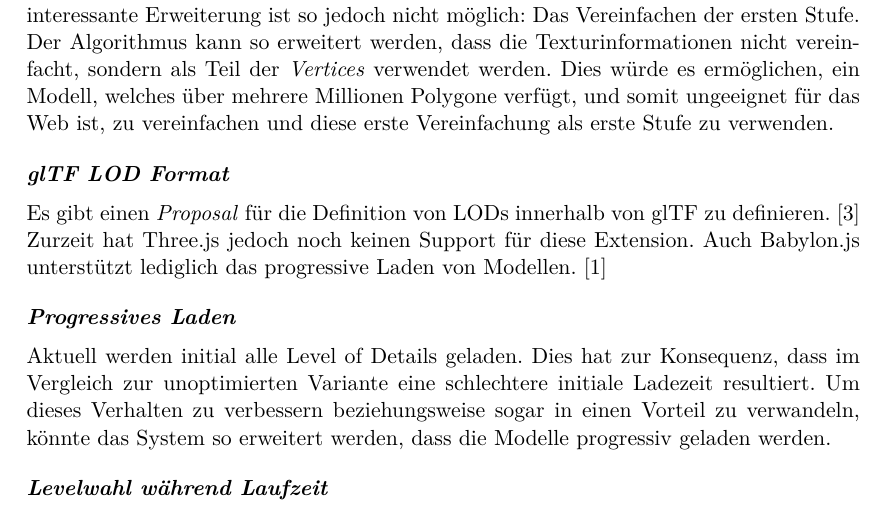
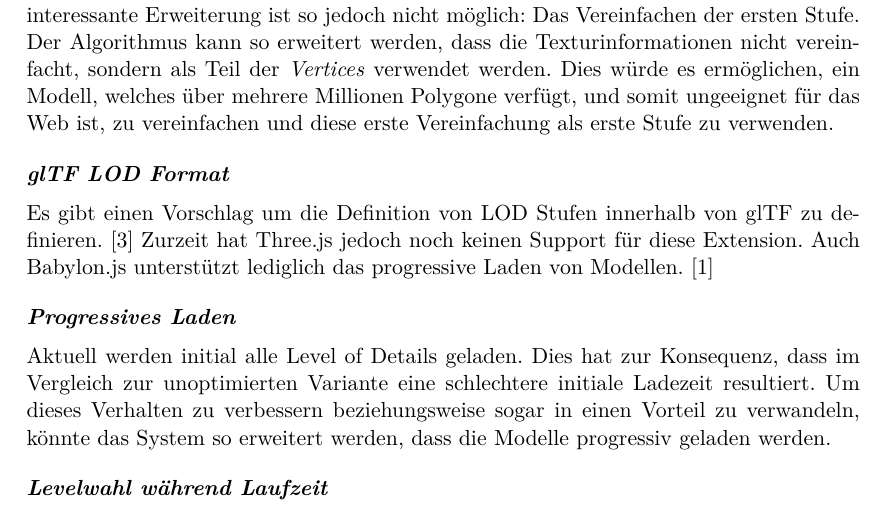
Before and after one commit to kreativwebdesign/lode, a LaTeX document (documentation/report/doc.tex, which reads documentation/report/parts/diskussion_ausblick.tex): part of page 39 of 47, cut so that both start at the same text. Compiled offline with pdfLaTeX; a missing bibliography style is replaced by a similar one.

Commit message:
Gramstuckly

```diff
--- a/documentation/report/parts/diskussion_ausblick.tex
+++ b/documentation/report/parts/diskussion_ausblick.tex
@@ -28,7 +28,7 @@ Die Möglichkeiten für Erweiterungen zu \e{lode} sind sehr umfangreich. In dies
 Zurzeit wird die Textur komplett entfernt und durch eine einfache Farbinformation ersetzt. Dies stellt beim aktuellen Einsatz der LOD-Artefakten kein Problem dar. Eine interessante Erweiterung ist so jedoch nicht möglich: Das Vereinfachen der ersten Stufe. Der Algorithmus kann so erweitert werden, dass die Texturinformationen nicht vereinfacht, sondern als Teil der \e{Vertices} verwendet werden. Dies würde es ermöglichen, ein Modell, welches über mehrere Millionen Polygone verfügt, und somit ungeeignet für das Web ist, zu vereinfachen und diese erste Vereinfachung als erste Stufe zu verwenden.
 
 \paragraph{glTF LOD Format}
-Es gibt einen \e{Proposal} für die Definition von LODs innerhalb von glTF zu definieren. \cite{glTFExtensionLOD}
+Es gibt einen Vorschlag um die Definition von LOD Stufen innerhalb von glTF zu definieren. \cite{glTFExtensionLOD}
 Zurzeit hat Three.js jedoch noch keinen Support für diese Extension. Auch Babylon.js unterstützt lediglich das progressive Laden von Modellen. \cite{babylonProgressiveLoading}
 
 \paragraph{Progressives Laden}
```
